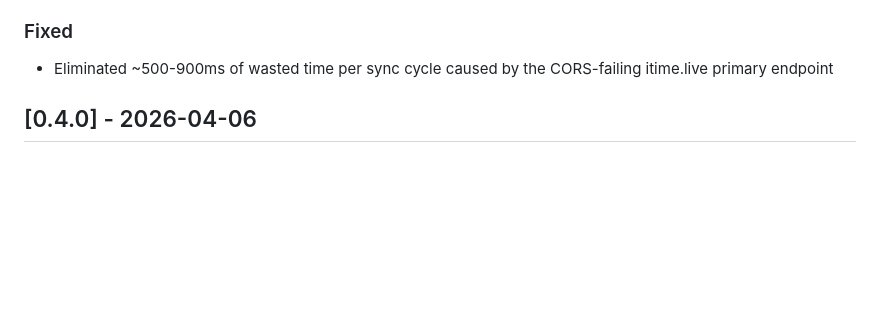
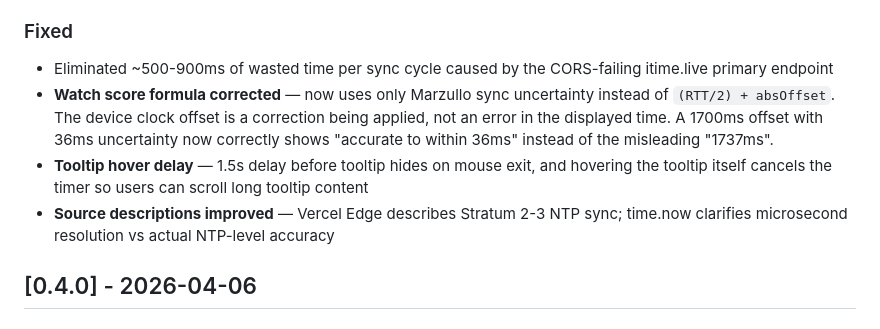
Before and after one commit to RealEmmettS/time, a Markdown page: CHANGELOG.md, the part around the change. GitHub-like rendering; blank space fills up the shorter version.

Commit message:
docs: update changelog with tooltip accuracy and hover delay fixes
Co-Authored-By: Claude Opus 4.6 (1M context) <noreply@anthropic.com>

```diff
--- a/CHANGELOG.md
+++ b/CHANGELOG.md
@@ -36,6 +36,9 @@ All notable changes to this project will be documented in this file.
 ### Fixed
 
 - Eliminated ~500-900ms of wasted time per sync cycle caused by the CORS-failing itime.live primary endpoint
+- **Watch score formula corrected** — now uses only Marzullo sync uncertainty instead of `(RTT/2) + absOffset`. The device clock offset is a correction being applied, not an error in the displayed time. A 1700ms offset with 36ms uncertainty now correctly shows "accurate to within 36ms" instead of the misleading "1737ms".
+- **Tooltip hover delay** — 1.5s delay before tooltip hides on mouse exit, and hovering the tooltip itself cancels the timer so users can scroll long tooltip content
+- **Source descriptions improved** — Vercel Edge describes Stratum 2-3 NTP sync; time.now clarifies microsecond resolution vs actual NTP-level accuracy
 
 ## [0.4.0] - 2026-04-06
 
```
